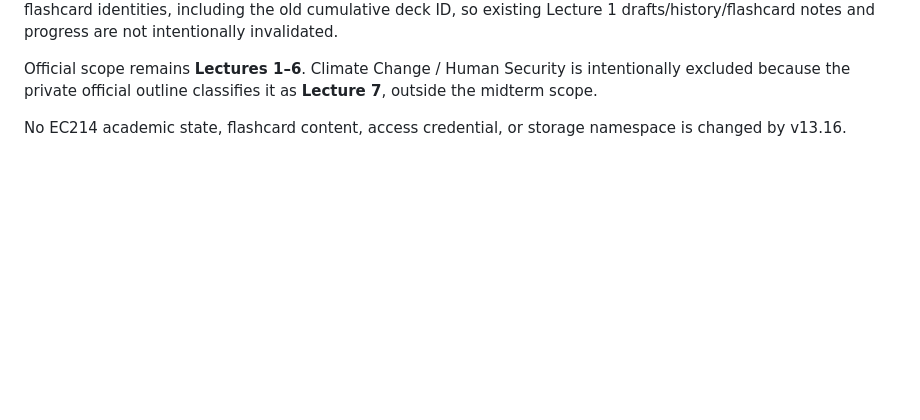
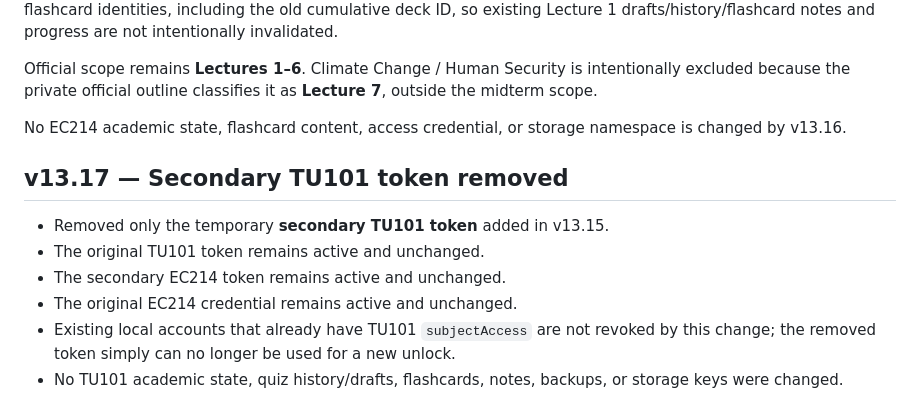
Before and after one commit to ttanabodeejirapong/d-study-app, a Markdown page: README.md, the part around the change. GitHub-like rendering; blank space fills up the shorter version.

Commit message:
Document v13.17 TU101 token removal

```diff
--- a/README.md
+++ b/README.md
@@ -146,3 +146,13 @@ The shared engine remains `assets/tu101-v13.16.min.js`. Lecture 1 retains its ex
 Official scope remains **Lectures 1–6**. Climate Change / Human Security is intentionally excluded because the private official outline classifies it as **Lecture 7**, outside the midterm scope.
 
 No EC214 academic state, flashcard content, access credential, or storage namespace is changed by v13.16.
+
+
+## v13.17 — Secondary TU101 token removed
+
+- Removed only the temporary **secondary TU101 token** added in v13.15.
+- The original TU101 token remains active and unchanged.
+- The secondary EC214 token remains active and unchanged.
+- The original EC214 credential remains active and unchanged.
+- Existing local accounts that already have TU101 `subjectAccess` are not revoked by this change; the removed token simply can no longer be used for a new unlock.
+- No TU101 academic state, quiz history/drafts, flashcards, notes, backups, or storage keys were changed.
```
